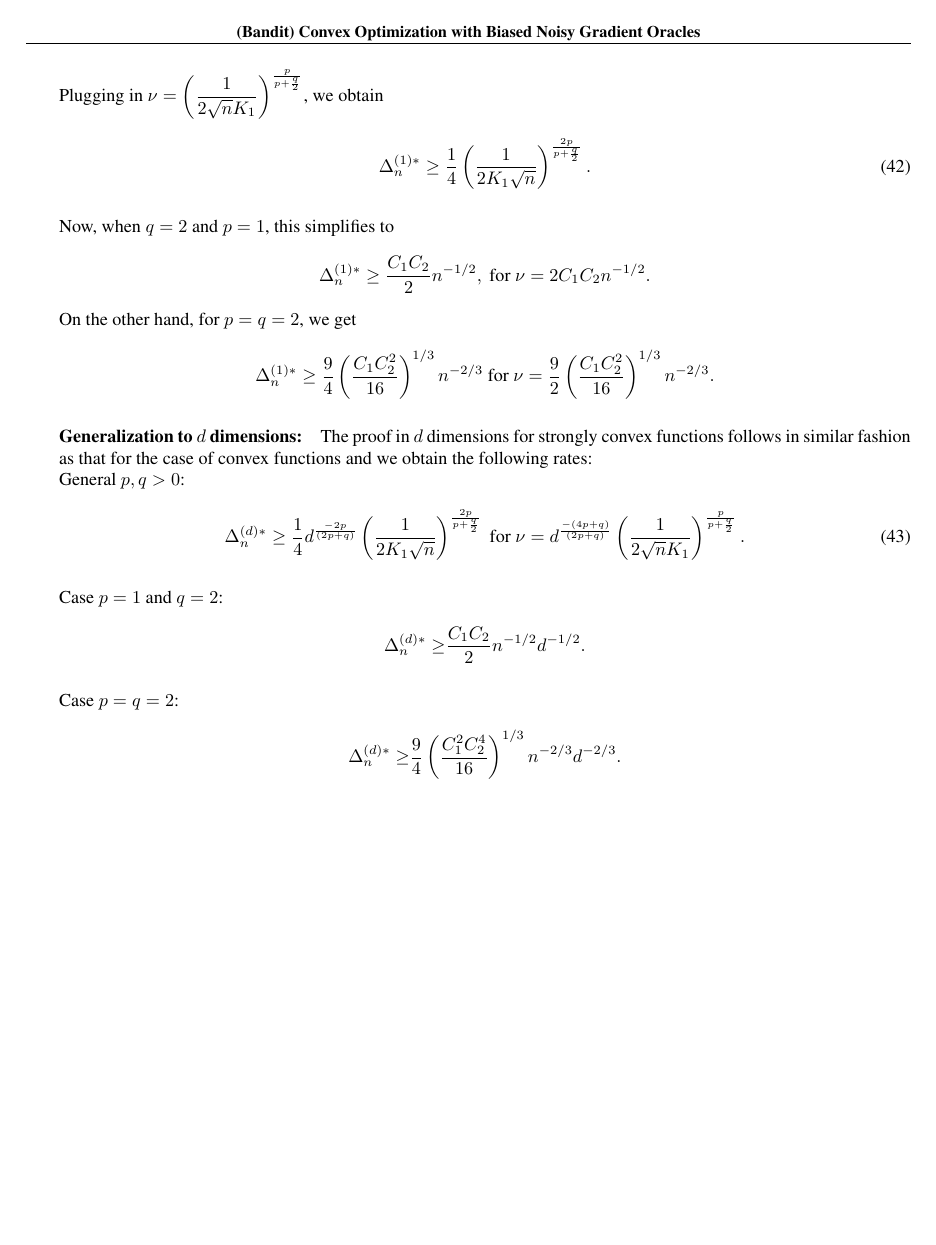
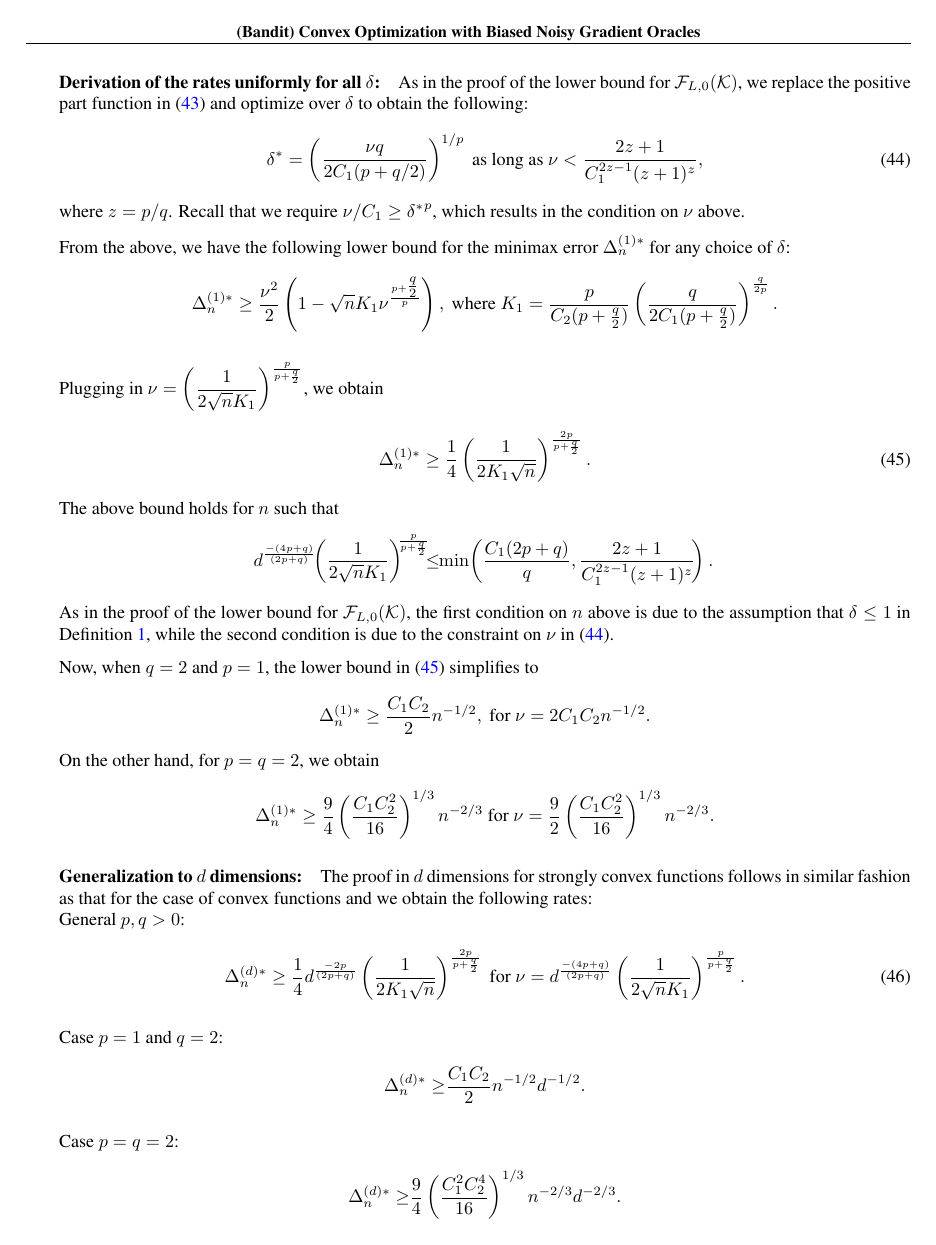
Before and after one commit to Szepi/OptWithGradOracle, a LaTeX paper (aistats_camera_ready/bgo-cam-ready.tex, which reads aistats_camera_ready/lb_proof.tex): page 24 of 24. Compiled offline with pdfLaTeX.

Commit message:
minor edits to rate derivation in lb-proof

```diff
--- a/aistats_camera_ready/lb_proof.tex
+++ b/aistats_camera_ready/lb_proof.tex
@@ -196,0 +199 @@ The conditions on $n$ given in the theorem statement can be inferred from (i) th
+\frac{1}{\sqrt{d}}\left(\frac{1}{\sqrt{n} K_1} \right)^{\frac{p}{p+\frac{q}{2}}}\le \min\left( \frac{C_1 (2p+q)}{q}, \frac{2z+1}{C_1^{2z-1}(z+1)^z}\right).
@@ -394,3 +399,11 @@ Substituting the above bound into \eqref{eq:pinskersc}, we obtain
 
 
 \paragraph{Derivation of the rates uniformly for all $\delta$:}
+As in the proof of the lower bound for $\F_{L,0}(\K)$, we replace the positive part function in \eqref{eq:final-lower-bd-sc} and optimize over $\delta$ to obtain the following:
+\begin{align}
+\delta^*=\left(\frac{\nu q}{2C_1(p+q/2)}\right)^{1/p} \text{ as long as }\nu<\frac{2z+1}{C_1^{2z-1}(z+1)^z},
+\label{eq:deltastar-sc}
+\end{align}
+where $z=p/q$. Recall that we require $\nu/C_1 \ge {\delta^*}^p$, which results in the condition on $\nu$ above.
+
+From the above, we have the following lower bound for the minimax error $\Delta_n^{(1)*}$ for any choice of $\delta$:
@@ -409,14 +416,17 @@ and for any choice of $\delta$, the following lower bound for the minimax error:
 Plugging in $\nu = \left(\dfrac{1}{2\sqrt{n} K_1} \right)^{\frac{p}{p+\frac{q}{2}}}$, we obtain
 \begin{align}
 \Delta_n^{(1)*} \ge \dfrac{1}{4}\left(\dfrac{1}{2 K_1 \sqrt n}\right)^{\frac{2p}{p+\frac{q}{2}}}.
-\label{eq:lb-pq}
+\label{eq:lb-pq-sc}
 \end{align}
+The above bound holds for $n$ such that
+$$\!d^{\frac{-(4p+q)}{(2p+q)}}\!\!\left(\frac{1}{2\sqrt{n} K_1} \right)^{\!\!\frac{p}{p+\frac{q}{2}}} \!\!\!\le \!\!\min\!\left( \frac{C_1 (2p+q)}{q}, \frac{2z+1}{C_1^{2z-1}(z+1)^z}\!\right).$$
+As in the proof of the lower bound for $\F_{L,0}(\K)$, the first condition on $n$ above is due to the assumption that $\delta \le 1$ in Definition \ref{def:oracle1}, while the second condition is due to the constraint on $\nu$ in \eqref{eq:deltastar-sc}.
 
-Now, when $q=2$ and $p=1$, this simplifies to
+Now, when $q=2$ and $p=1$, the lower bound in \eqref{eq:lb-pq-sc} simplifies to
 \[
 \Delta_n^{(1)*} \ge \dfrac{C_1 C_2}{2} n^{-1/2}, \text{ for } \nu = 2C_1C_2 n^{-1/2}.
 \]
-On the other hand, for $p=q=2$, we get
+On the other hand, for $p=q=2$, we obtain
 \[
 \Delta_n^{(1)*} \ge  \frac{9}{4}\left(\frac{C_1 C_2^2}{16}\right)^{1/3} n^{-2/3} \text{ for } \nu=\frac{9}{2}\left(\frac{C_1 C_2^2}{16}\right)^{1/3}n^{-2/3}.
 \]
```
Also changed, not shown: aistats_camera_ready/lb_proof.tex (36 more changed lines).
